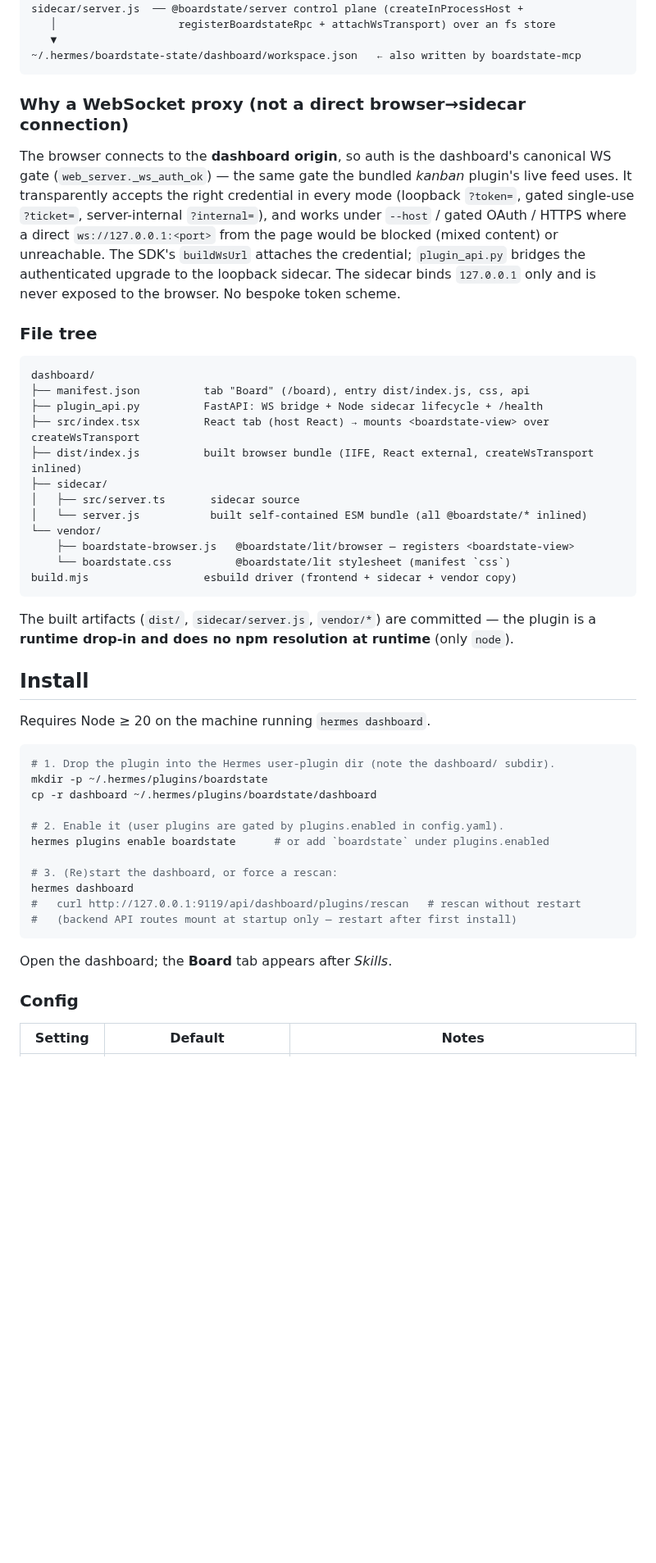
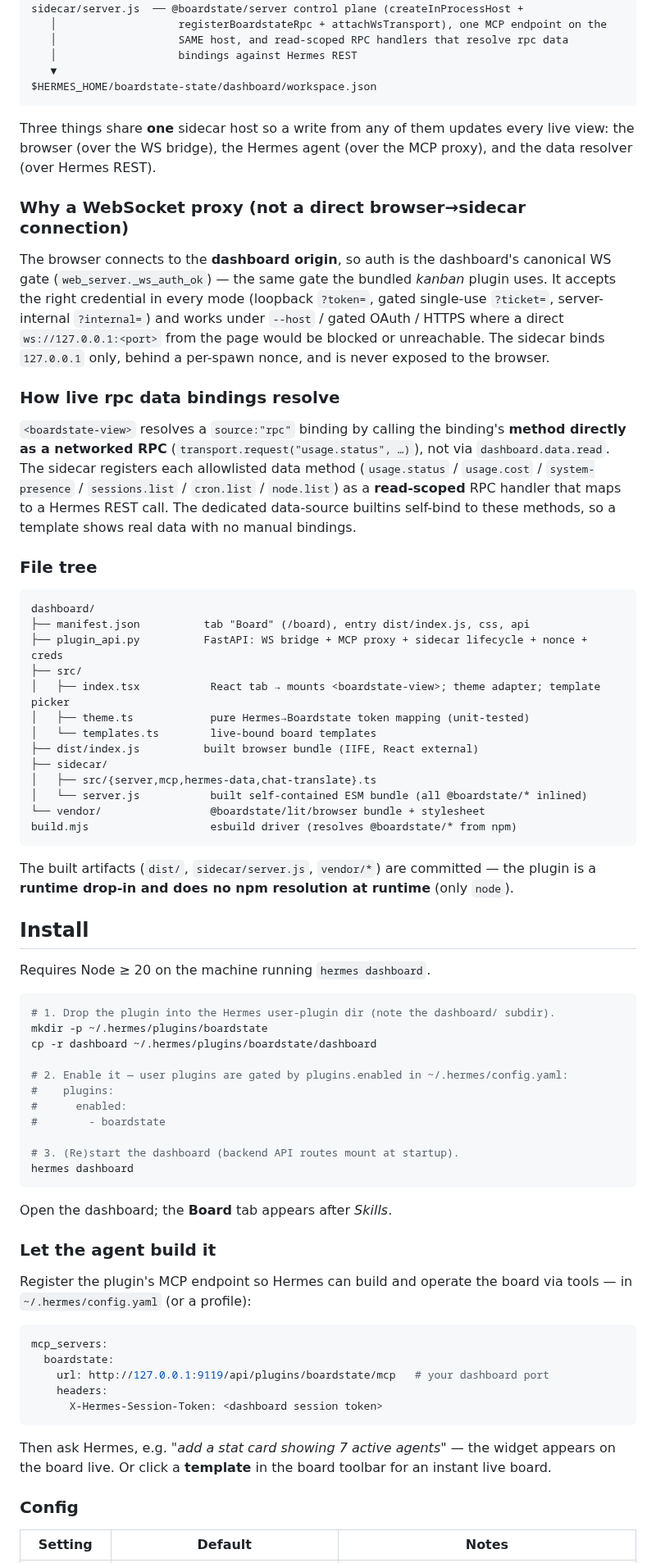
Before and after one commit to 100yenadmin/boardstate-hermes-plugin, a Markdown page: README.md, the part around one of its changes. Shown at 82% size. GitHub-like rendering; blank space fills up the shorter version.

````diff
--- a/README.md
+++ b/README.md
@@ -27,41 +52,56 @@ plugin_api.py  ── FastAPI WS bridge (relays JSON frames verbatim) + sidecar
    ▼
 sidecar/server.js  ── @boardstate/server control plane (createInProcessHost +
-   │                   registerBoardstateRpc + attachWsTransport) over an fs store
+   │                   registerBoardstateRpc + attachWsTransport), one MCP endpoint on the
+   │                   SAME host, and read-scoped RPC handlers that resolve rpc data
+   │                   bindings against Hermes REST
    ▼
-~/.hermes/boardstate-state/dashboard/workspace.json   ← also written by boardstate-mcp
+$HERMES_HOME/boardstate-state/dashboard/workspace.json
 ```
+
+Three things share **one** sidecar host so a write from any of them updates every live
+view: the browser (over the WS bridge), the Hermes agent (over the MCP proxy), and the
+data resolver (over Hermes REST).
 
 ### Why a WebSocket proxy (not a direct browser→sidecar connection)
 
-The browser connects to the **dashboard origin**, so auth is the dashboard's
-canonical WS gate (`web_server._ws_auth_ok`) — the same gate the bundled *kanban*
-plugin's live feed uses. It transparently accepts the right credential in every mode
-(loopback `?token=`, gated single-use `?ticket=`, server-internal `?internal=`), and
-works under `--host` / gated OAuth / HTTPS where a direct `ws://127.0.0.1:<port>` from
-the page would be blocked (mixed content) or unreachable. The SDK's `buildWsUrl`
-attaches the credential; `plugin_api.py` bridges the authenticated upgrade to the
-loopback sidecar. The sidecar binds `127.0.0.1` only and is never exposed to the
-browser. No bespoke token scheme.
+The browser connects to the **dashboard origin**, so auth is the dashboard's canonical WS
+gate (`web_server._ws_auth_ok`) — the same gate the bundled *kanban* plugin uses. It
+accepts the right credential in every mode (loopback `?token=`, gated single-use
+`?ticket=`, server-internal `?internal=`) and works under `--host` / gated OAuth / HTTPS
+where a direct `ws://127.0.0.1:<port>` from the page would be blocked or unreachable. The
+sidecar binds `127.0.0.1` only, behind a per-spawn nonce, and is never exposed to the
+browser.
+
+### How live rpc data bindings resolve
+
+`<boardstate-view>` resolves a `source:"rpc"` binding by calling the binding's **method
+directly as a networked RPC** (`transport.request("usage.status", …)`), not via
+`dashboard.data.read`. The sidecar registers each allowlisted data method
+(`usage.status` / `usage.cost` / `system-presence` / `sessions.list` / `cron.list` /
+`node.list`) as a **read-scoped** RPC handler that maps to a Hermes REST call. The
+dedicated data-source builtins self-bind to these methods, so a template shows real data
+with no manual bindings.
 
 ### File tree
 
 ```
 dashboard/
 ├── manifest.json          tab "Board" (/board), entry dist/index.js, css, api
-├── plugin_api.py          FastAPI: WS bridge + Node sidecar lifecycle + /health
-├── src/index.tsx          React tab (host React) → mounts <boardstate-view> over createWsTransport
-├── dist/index.js          built browser bundle (IIFE, React external, createWsTransport inlined)
+├── plugin_api.py          FastAPI: WS bridge + MCP proxy + sidecar lifecycle + nonce + creds
+├── src/
+│   ├── index.tsx           React tab → mounts <boardstate-view>; theme adapter; template picker
+│   ├── theme.ts            pure Hermes→Boardstate token mapping (unit-tested)
+│   └── templates.ts        live-bound board templates
+├── dist/index.js          built browser bundle (IIFE, React external)
 ├── sidecar/
-│   ├── src/server.ts       sidecar source
+│   ├── src/{server,mcp,hermes-data,chat-translate}.ts
 │   └── server.js           built self-contained ESM bundle (all @boardstate/* inlined)
-└── vendor/
-    ├── boardstate-browser.js   @boardstate/lit/browser — registers <boardstate-view>
-    └── boardstate.css          @boardstate/lit stylesheet (manifest `css`)
-build.mjs                  esbuild driver (frontend + sidecar + vendor copy)
+└── vendor/                 @boardstate/lit/browser bundle + stylesheet
+build.mjs                   esbuild driver (resolves @boardstate/* from npm)
 ```
 
-The built artifacts (`dist/`, `sidecar/server.js`, `vendor/*`) are committed — the
-plugin is a **runtime drop-in and does no npm resolution at runtime** (only `node`).
+The built artifacts (`dist/`, `sidecar/server.js`, `vendor/*`) are committed — the plugin
+is a **runtime drop-in and does no npm resolution at runtime** (only `node`).
 
 ## Install
 
@@ -72,16 +112,32 @@ Requires Node ≥ 20 on the machine running `hermes dashboard`.
 mkdir -p ~/.hermes/plugins/boardstate
 cp -r dashboard ~/.hermes/plugins/boardstate/dashboard
 
-# 2. Enable it (user plugins are gated by plugins.enabled in config.yaml).
-hermes plugins enable boardstate      # or add `boardstate` under plugins.enabled
+# 2. Enable it — user plugins are gated by plugins.enabled in ~/.hermes/config.yaml:
+#    plugins:
+#      enabled:
+#        - boardstate
 
-# 3. (Re)start the dashboard, or force a rescan:
+# 3. (Re)start the dashboard (backend API routes mount at startup).
 hermes dashboard
-#   curl http://127.0.0.1:9119/api/dashboard/plugins/rescan   # rescan without restart
-#   (backend API routes mount at startup only — restart after first install)
 ```
 
 Open the dashboard; the **Board** tab appears after *Skills*.
+
+### Let the agent build it
+
+Register the plugin's MCP endpoint so Hermes can build and operate the board via tools —
+in `~/.hermes/config.yaml` (or a profile):
+
+```yaml
+mcp_servers:
+  boardstate:
+    url: http://127.0.0.1:9119/api/plugins/boardstate/mcp   # your dashboard port
+    headers:
+      X-Hermes-Session-Token: <dashboard session token>
+```
+
+Then ask Hermes, e.g. *"add a stat card showing 7 active agents"* — the widget appears on
+the board live. Or click a **template** in the board toolbar for an instant live board.
 
 ### Config
 
````
Also changed, not shown: other parts of README.md (+64 -42 lines), CHANGELOG.md (added, +42 -0 lines), .github/media/flagship-agent-builds-board.png (added), .github/media/live-data.png (added), .github/media/template-agent-hq.png (added), .github/media/theme-light.png (added), .github/media/theme-teal.png (added), 2 other files.
